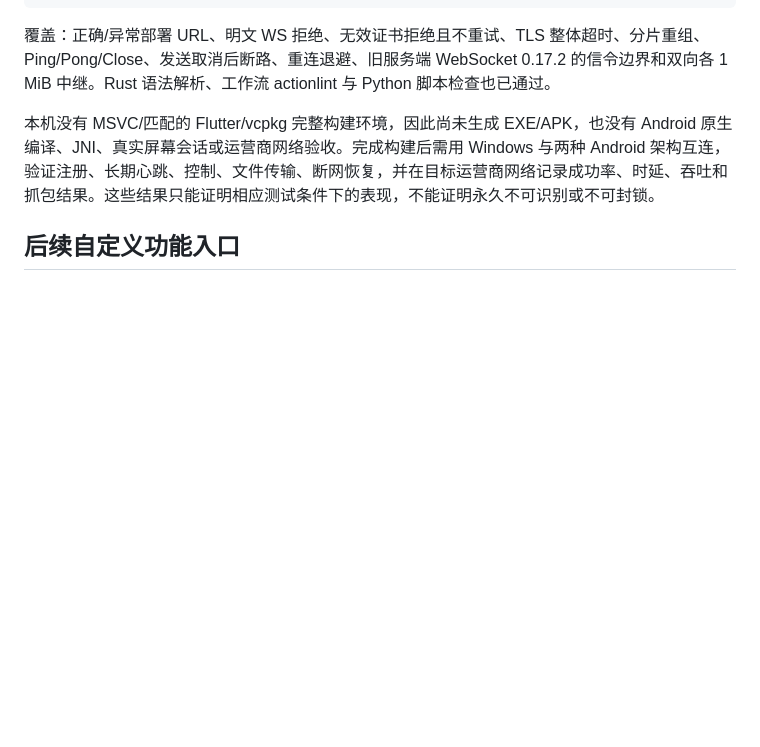
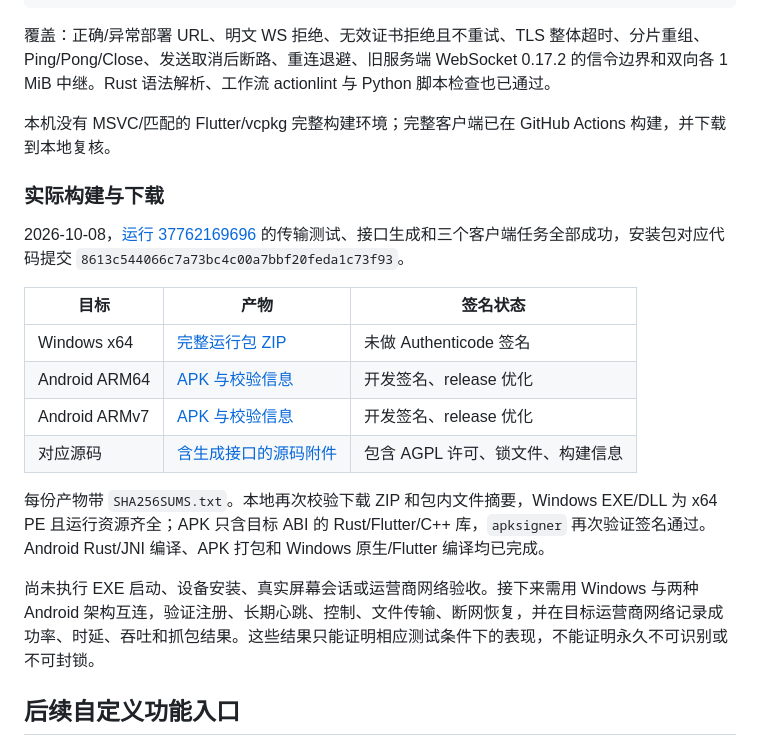
Before and after one commit to Caleb-Rainbow/rustdesk-client, a Markdown page: docs/定制客户端.md, the part around the change. Rendered like a GitHub page; blank space fills up the shorter version.

Commit message:
补充客户端构建产物与验收记录
记录三个目标的实际编译结果、下载入口、签名状态及本地校验。
说明产物对应的代码提交，保留真实设备和运营商网络验收边界。

[skip ci]

```diff
--- a/docs/定制客户端.md
+++ b/docs/定制客户端.md
@@ -74,7 +74,22 @@ cargo test --locked --manifest-path tests/wss-transport/Cargo.toml --lib verifie
 
 覆盖：正确/异常部署 URL、明文 WS 拒绝、无效证书拒绝且不重试、TLS 整体超时、分片重组、Ping/Pong/Close、发送取消后断路、重连退避、旧服务端 WebSocket 0.17.2 的信令边界和双向各 1 MiB 中继。Rust 语法解析、工作流 actionlint 与 Python 脚本检查也已通过。
 
-本机没有 MSVC/匹配的 Flutter/vcpkg 完整构建环境，因此尚未生成 EXE/APK，也没有 Android 原生编译、JNI、真实屏幕会话或运营商网络验收。完成构建后需用 Windows 与两种 Android 架构互连，验证注册、长期心跳、控制、文件传输、断网恢复，并在目标运营商网络记录成功率、时延、吞吐和抓包结果。这些结果只能证明相应测试条件下的表现，不能证明永久不可识别或不可封锁。
+本机没有 MSVC/匹配的 Flutter/vcpkg 完整构建环境；完整客户端已在 GitHub Actions 构建，并下载到本地复核。
+
+### 实际构建与下载
+
+2026-10-08，[运行 37762169696](https://github.com/Caleb-Rainbow/rustdesk-client/actions/runs/37762169696) 的传输测试、接口生成和三个客户端任务全部成功，安装包对应代码提交 `8613c544066c7a73bc4c00a7bbf20feda1c73f93`。
+
+| 目标 | 产物 | 签名状态 |
+| --- | --- | --- |
+| Windows x64 | [完整运行包 ZIP](https://github.com/Caleb-Rainbow/rustdesk-client/actions/runs/37762169696/artifacts/11544697527) | 未做 Authenticode 签名 |
+| Android ARM64 | [APK 与校验信息](https://github.com/Caleb-Rainbow/rustdesk-client/actions/runs/37762169696/artifacts/11544585546) | 开发签名、release 优化 |
+| Android ARMv7 | [APK 与校验信息](https://github.com/Caleb-Rainbow/rustdesk-client/actions/runs/37762169696/artifacts/11543762888) | 开发签名、release 优化 |
+| 对应源码 | [含生成接口的源码附件](https://github.com/Caleb-Rainbow/rustdesk-client/actions/runs/37762169696/artifacts/11542518157) | 包含 AGPL 许可、锁文件、构建信息 |
+
+每份产物带 `SHA256SUMS.txt`。本地再次校验下载 ZIP 和包内文件摘要，Windows EXE/DLL 为 x64 PE 且运行资源齐全；APK 只含目标 ABI 的 Rust/Flutter/C++ 库，`apksigner` 再次验证签名通过。Android Rust/JNI 编译、APK 打包和 Windows 原生/Flutter 编译均已完成。
+
+尚未执行 EXE 启动、设备安装、真实屏幕会话或运营商网络验收。接下来需用 Windows 与两种 Android 架构互连，验证注册、长期心跳、控制、文件传输、断网恢复，并在目标运营商网络记录成功率、时延、吞吐和抓包结果。这些结果只能证明相应测试条件下的表现，不能证明永久不可识别或不可封锁。
 
 ## 后续自定义功能入口
 
```
Also changed, not shown: README.md (+1 -1 lines).
